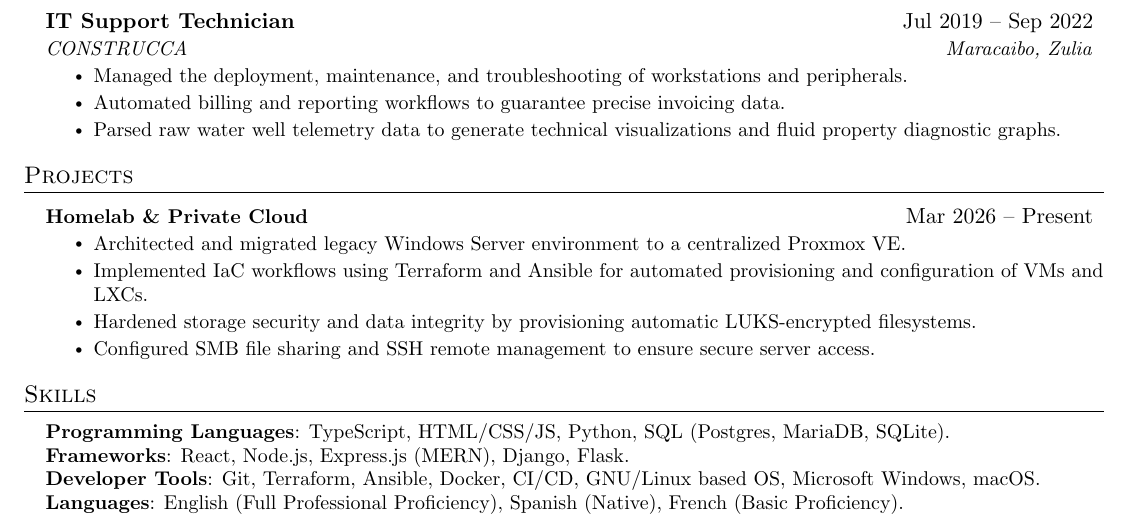
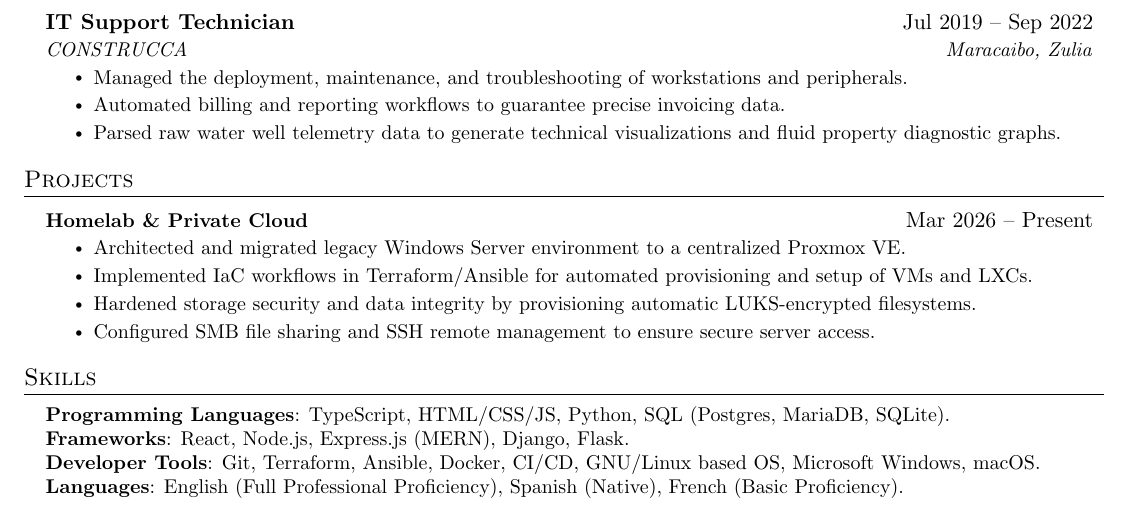
Before and after one commit to jurdanetac/resume, a LaTeX document (english.tex): part of the page, cut so that both start at the same text. Compiled offline with pdfLaTeX.

Commit message:
Update english.tex

```diff
--- a/english.tex
+++ b/english.tex
@@ -187,7 +187,7 @@ Systems-focused Informatics Engineer with a passion for infrastructure and years
         {\textbf{Homelab \& Private Cloud}}{Mar 2026 -- Present}
         \resumeItemListStart
           \resumeItem{Architected and migrated legacy Windows Server environment to a centralized Proxmox VE.}
-          \resumeItem{Implemented IaC workflows using Terraform and Ansible for automated provisioning and configuration of VMs and LXCs.}
+          \resumeItem{Implemented IaC workflows in Terraform/Ansible for automated provisioning and setup of VMs and LXCs.}
           \resumeItem{Hardened storage security and data integrity by provisioning automatic LUKS-encrypted filesystems.}
           \resumeItem{Configured SMB file sharing and SSH remote management to ensure secure server access.}
         \resumeItemListEnd
```
